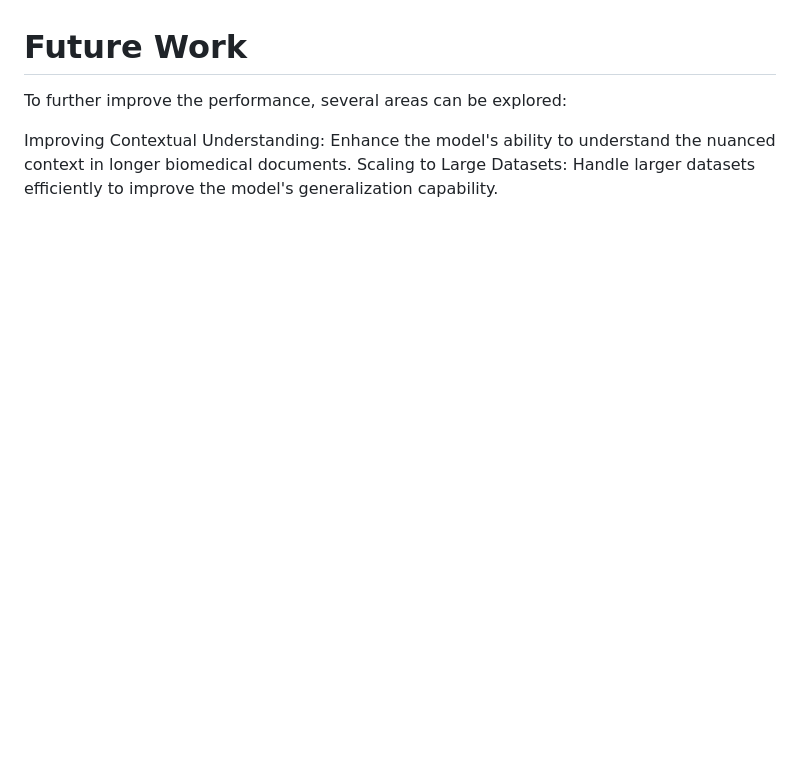
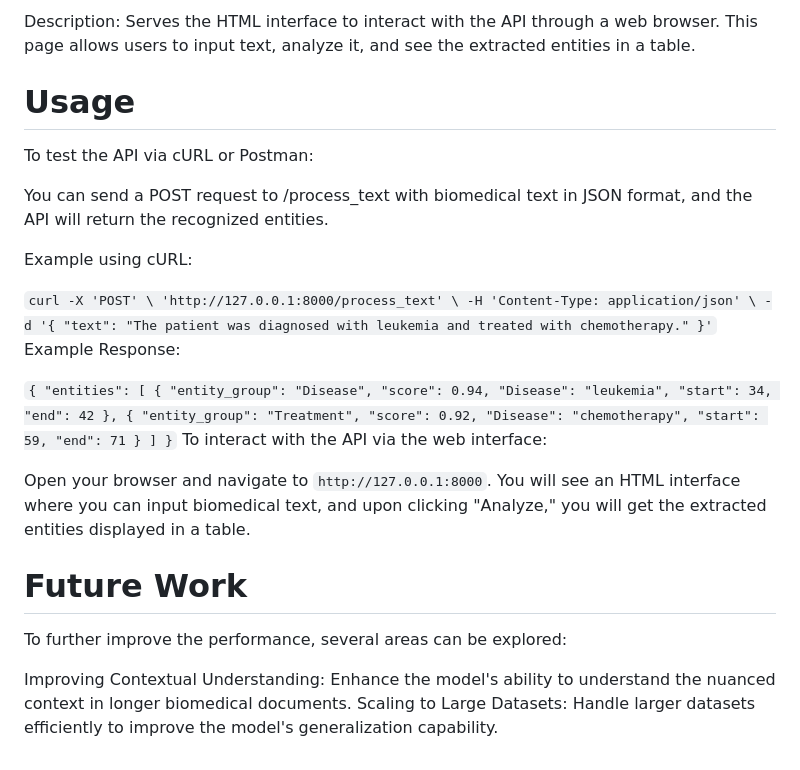
Before and after one commit to raniaref3at/NER, a Markdown page: README.md, the part around one of its changes. Rendered like a GitHub page; blank space fills up the shorter version.

```diff
--- a/README.md
+++ b/README.md
@@ -118,3 +205,44 @@ From these results, it is clear that the best performance was achieved in Experi
+Description: Serves the HTML interface to interact with the API through a web browser. This page allows users to input text, analyze it, and see the extracted entities in a table.
+
+# Usage #
+To test the API via cURL or Postman:
+
+You can send a POST request to /process_text with biomedical text in JSON format, and the API will return the recognized entities.
+
+Example using cURL:
+
+
+`curl -X 'POST' \
+  'http://127.0.0.1:8000/process_text' \
+  -H 'Content-Type: application/json' \
+  -d '{
+  "text": "The patient was diagnosed with leukemia and treated with chemotherapy."
+}'`
+Example Response:
+
+`
+{
+  "entities": [
+    {
+      "entity_group": "Disease",
+      "score": 0.94,
+      "Disease": "leukemia",
+      "start": 34,
+      "end": 42
+    },
+    {
+      "entity_group": "Treatment",
+      "score": 0.92,
+      "Disease": "chemotherapy",
+      "start": 59,
+      "end": 71
+    }
+  ]
+} `
+To interact with the API via the web interface:
+
+Open your browser and navigate to `http://127.0.0.1:8000`. You will see an HTML interface where you can input biomedical text, and upon clicking "Analyze," you will get the extracted entities displayed in a table.
+
 # Future Work #
 To further improve the performance, several areas can be explored:
 
```
Also changed, not shown: other parts of README.md (+87 -0 lines).
